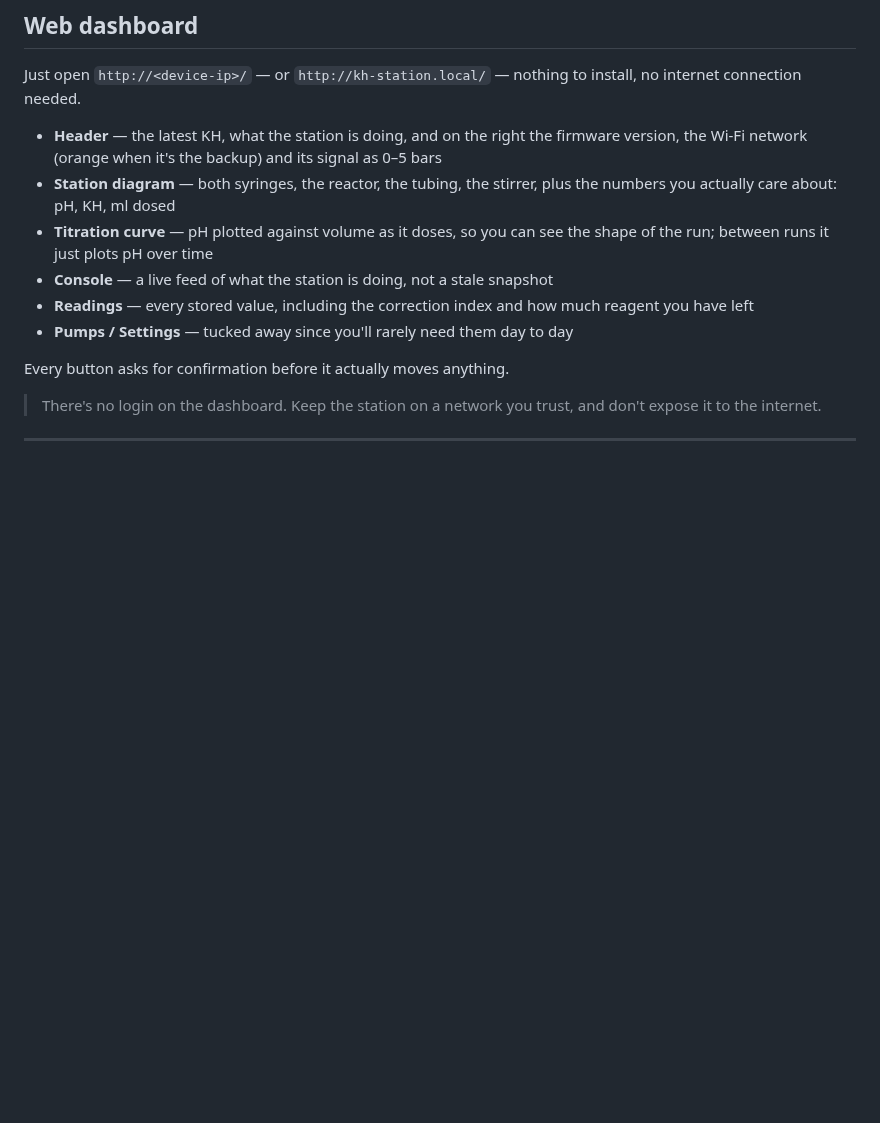
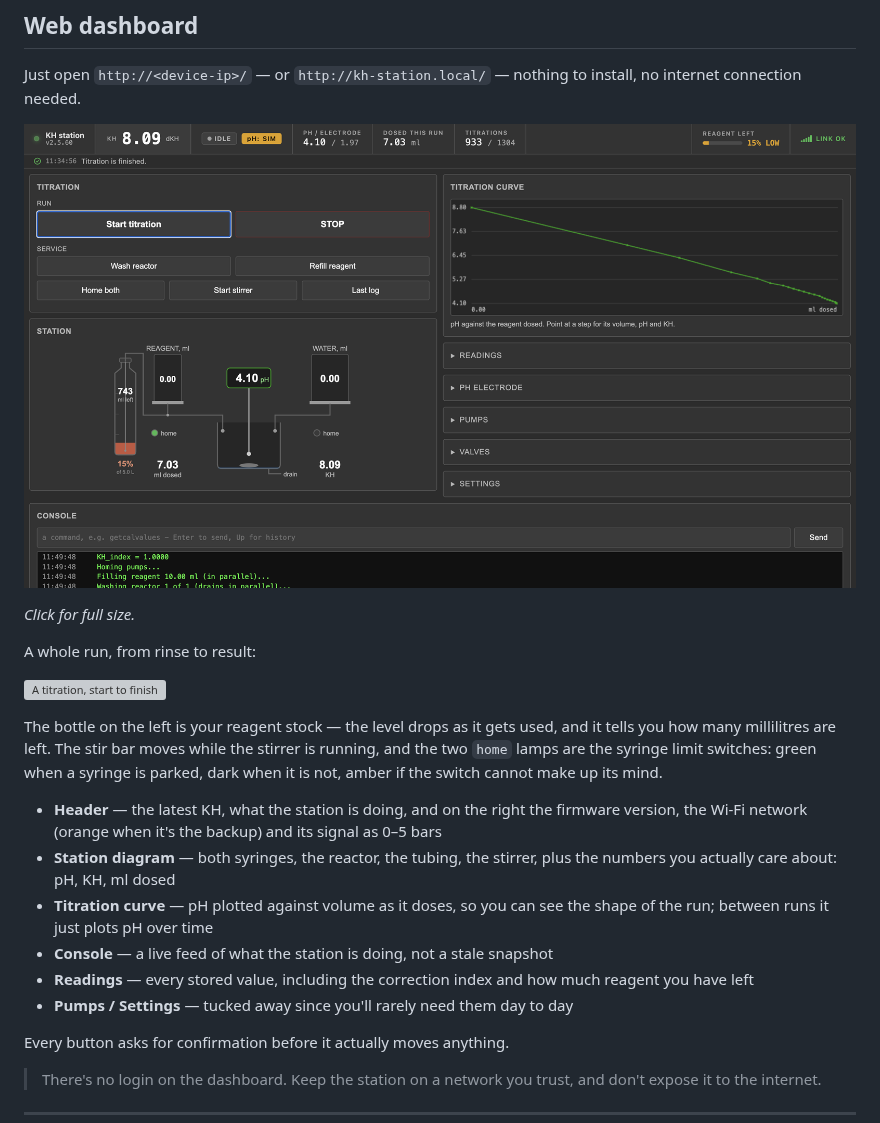
Before and after one commit to igorlab/KH_station, a Markdown page: README.md, the part around the change. Drawn GitHub-style; pictures changed too: UI.png (added); blank space fills up the shorter version; grey boxes are pictures that could not be loaded.

Commit message:
README: show the dashboard
A screenshot of the real thing, clickable for full size, and an animation of a
whole run - rinse, sample, settle, then dosing with the curve filling in step
by step to the result.

The animation is generated from the dashboard's own SVG rather than drawn
separately, so it cannot drift away from what the page actually looks like.

```diff
--- a/README.md
+++ b/README.md
@@ -177,6 +177,19 @@ inherits the error.
 Just open `http://<device-ip>/` — or `http://kh-station.local/` — nothing to install, no
 internet connection needed.
 
+[<img src="UI.png" alt="The KH station dashboard" width="900">](UI.png?raw=1)
+
+*Click for full size.*
+
+A whole run, from rinse to result:
+
+![A titration, start to finish](docs/kh-dashboard.gif)
+
+The bottle on the left is your reagent stock — the level drops as it gets used, and it
+tells you how many millilitres are left. The stir bar moves while the stirrer is
+running, and the two `home` lamps are the syringe limit switches: green when a syringe
+is parked, dark when it is not, amber if the switch cannot make up its mind.
+
 - **Header** — the latest KH, what the station is doing, and on the right the firmware
   version, the Wi-Fi network (orange when it's the backup) and its signal as 0–5 bars
 - **Station diagram** — both syringes, the reactor, the tubing, the stirrer, plus the
```
Also changed, not shown: 1 other file.
